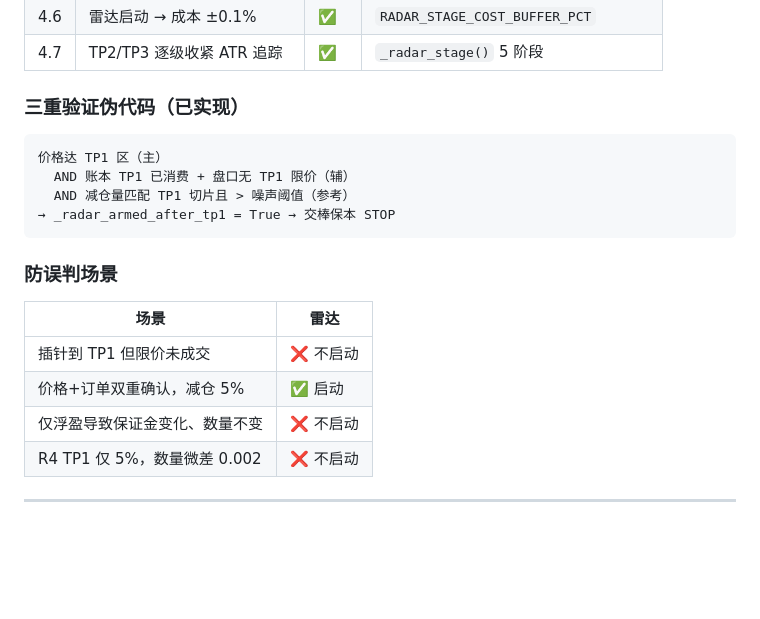
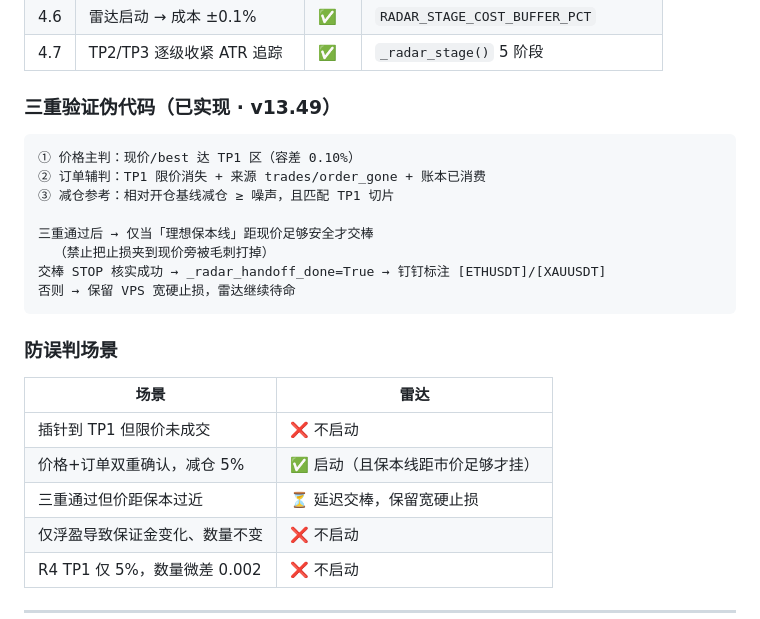
Before and after one commit to vivian5285/eth-webhook-server, a Markdown page: docs/VPS实盘检查清单.md, the part around the change. Rendered like a GitHub page; blank space fills up the shorter version.

Commit message:
docs: clarify v13.49 radar triad and safe handoff
Co-authored-by: Cursor <cursoragent@cursor.com>

````diff
--- a/docs/VPS实盘检查清单.md
+++ b/docs/VPS实盘检查清单.md
@@ -93,13 +93,17 @@
 | 4.6 | 雷达启动 → 成本 ±0.1% | ✅ | `RADAR_STAGE_COST_BUFFER_PCT` |
 | 4.7 | TP2/TP3 逐级收紧 ATR 追踪 | ✅ | `_radar_stage()` 5 阶段 |
 
-### 三重验证伪代码（已实现）
+### 三重验证伪代码（已实现 · v13.49）
 
 ```
-价格达 TP1 区（主）
-  AND 账本 TP1 已消费 + 盘口无 TP1 限价（辅）
-  AND 减仓量匹配 TP1 切片且 > 噪声阈值（参考）
-→ _radar_armed_after_tp1 = True → 交棒保本 STOP
+① 价格主判：现价/best 达 TP1 区（容差 0.10%）
+② 订单辅判：TP1 限价消失 + 来源 trades/order_gone + 账本已消费
+③ 减仓参考：相对开仓基线减仓 ≥ 噪声，且匹配 TP1 切片
+
+三重通过后 → 仅当「理想保本线」距现价足够安全才交棒
+  （禁止把止损夹到现价旁被毛刺打掉）
+交棒 STOP 核实成功 → _radar_handoff_done=True → 钉钉标注 [ETHUSDT]/[XAUUSDT]
+否则 → 保留 VPS 宽硬止损，雷达继续待命
 ```
 
 ### 防误判场景
@@ -107,7 +111,8 @@
 | 场景 | 雷达 |
 |------|------|
 | 插针到 TP1 但限价未成交 | ❌ 不启动 |
-| 价格+订单双重确认，减仓 5% | ✅ 启动 |
+| 价格+订单双重确认，减仓 5% | ✅ 启动（且保本线距市价足够才挂） |
+| 三重通过但价距保本过近 | ⏳ 延迟交棒，保留宽硬止损 |
 | 仅浮盈导致保证金变化、数量不变 | ❌ 不启动 |
 | R4 TP1 仅 5%，数量微差 0.002 | ❌ 不启动 |
 
````
